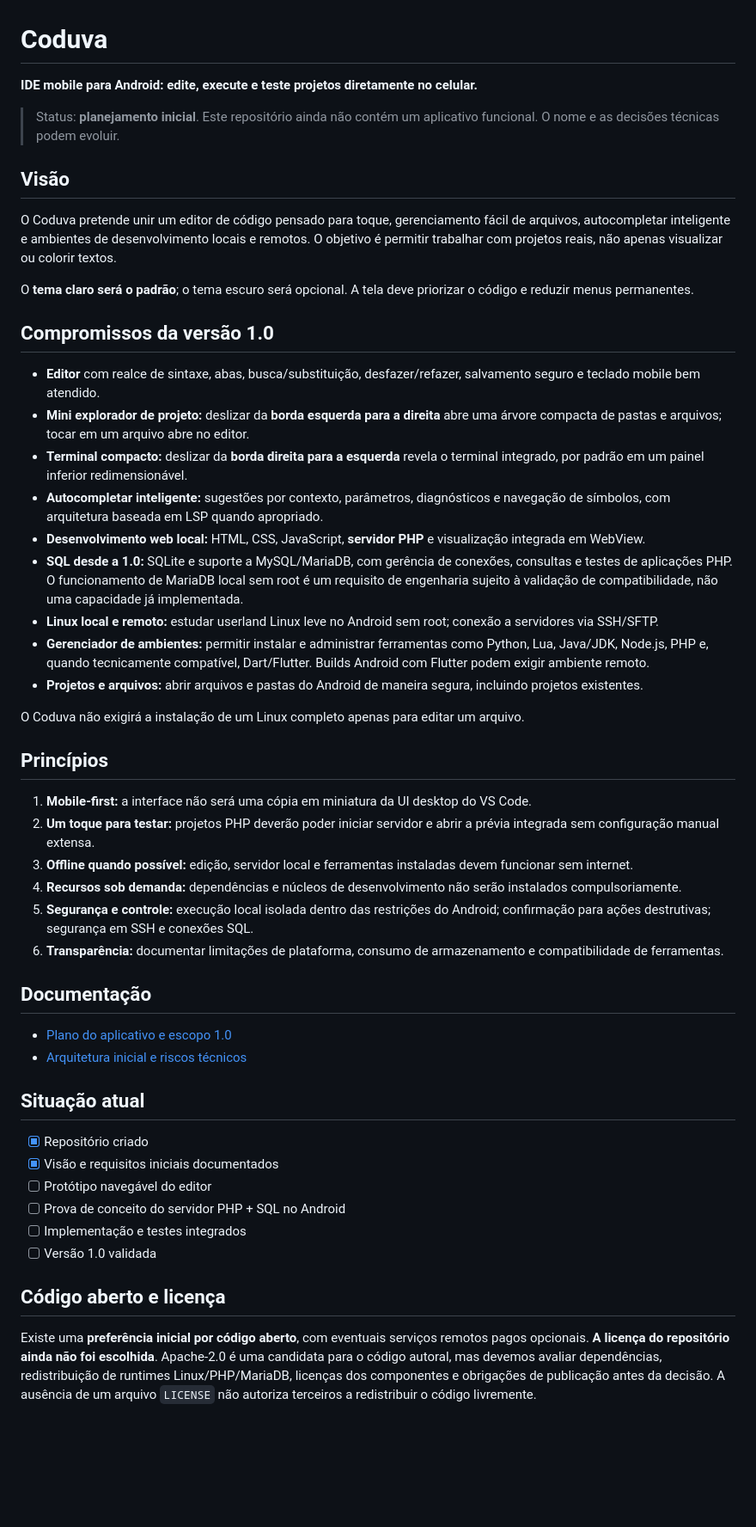
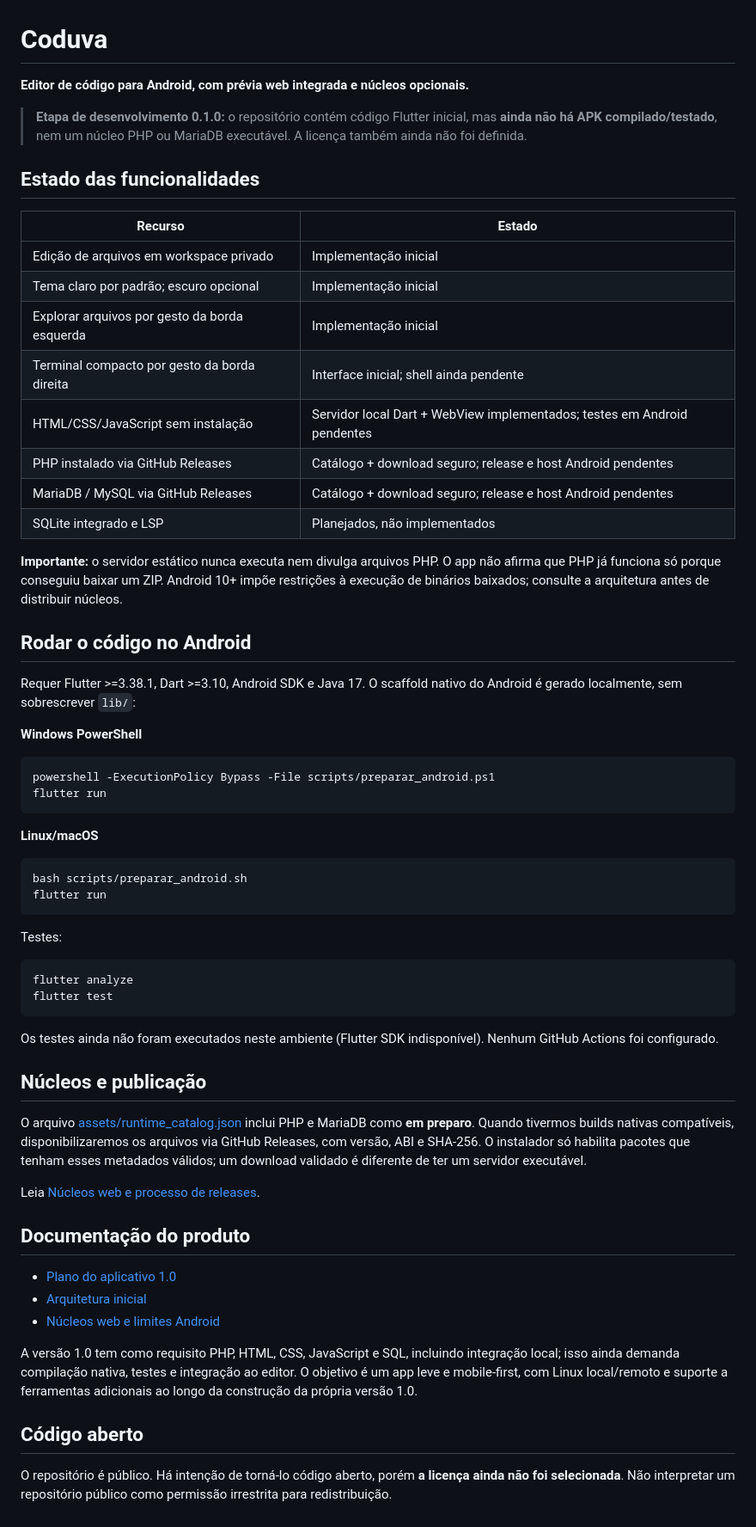
Before and after one commit to SrTristeSad/Coduva, a Markdown page: README.md, the part around the change. Shown at 86% size. Rendered like a GitHub page; blank space fills up the shorter version.

Commit message:
docs: atualizar README com codigo inicial e status real dos nucleos

````diff
--- a/README.md
+++ b/README.md
@@ -1,52 +1,62 @@
 # Coduva
 
-**IDE mobile para Android: edite, execute e teste projetos diretamente no celular.**
+**Editor de código para Android, com prévia web integrada e núcleos opcionais.**
 
-> Status: **planejamento inicial**. Este repositório ainda não contém um aplicativo funcional. O nome e as decisões técnicas podem evoluir.
+> **Etapa de desenvolvimento 0.1.0:** o repositório contém código Flutter inicial, mas **ainda não há APK compilado/testado**, nem um núcleo PHP ou MariaDB executável. A licença também ainda não foi definida.
 
-## Visão
+## Estado das funcionalidades
 
-O Coduva pretende unir um editor de código pensado para toque, gerenciamento fácil de arquivos, autocompletar inteligente e ambientes de desenvolvimento locais e remotos. O objetivo é permitir trabalhar com projetos reais, não apenas visualizar ou colorir textos.
+| Recurso | Estado |
+| --- | --- |
+| Edição de arquivos em workspace privado | Implementação inicial |
+| Tema claro por padrão; escuro opcional | Implementação inicial |
+| Explorar arquivos por gesto da borda esquerda | Implementação inicial |
+| Terminal compacto por gesto da borda direita | Interface inicial; shell ainda pendente |
+| HTML/CSS/JavaScript sem instalação | Servidor local Dart + WebView implementados; testes em Android pendentes |
+| PHP instalado via GitHub Releases | Catálogo + download seguro; release e host Android pendentes |
+| MariaDB / MySQL via GitHub Releases | Catálogo + download seguro; release e host Android pendentes |
+| SQLite integrado e LSP | Planejados, não implementados |
 
-O **tema claro será o padrão**; o tema escuro será opcional. A tela deve priorizar o código e reduzir menus permanentes.
+**Importante:** o servidor estático nunca executa nem divulga arquivos PHP. O app não afirma que PHP já funciona só porque conseguiu baixar um ZIP. Android 10+ impõe restrições à execução de binários baixados; consulte a arquitetura antes de distribuir núcleos.
 
-## Compromissos da versão 1.0
+## Rodar o código no Android
 
-- **Editor** com realce de sintaxe, abas, busca/substituição, desfazer/refazer, salvamento seguro e teclado mobile bem atendido.
-- **Mini explorador de projeto:** deslizar da **borda esquerda para a direita** abre uma árvore compacta de pastas e arquivos; tocar em um arquivo abre no editor.
-- **Terminal compacto:** deslizar da **borda direita para a esquerda** revela o terminal integrado, por padrão em um painel inferior redimensionável.
-- **Autocompletar inteligente:** sugestões por contexto, parâmetros, diagnósticos e navegação de símbolos, com arquitetura baseada em LSP quando apropriado.
-- **Desenvolvimento web local:** HTML, CSS, JavaScript, **servidor PHP** e visualização integrada em WebView.
-- **SQL desde a 1.0:** SQLite e suporte a MySQL/MariaDB, com gerência de conexões, consultas e testes de aplicações PHP. O funcionamento de MariaDB local sem root é um requisito de engenharia sujeito à validação de compatibilidade, não uma capacidade já implementada.
-- **Linux local e remoto:** estudar userland Linux leve no Android sem root; conexão a servidores via SSH/SFTP.
-- **Gerenciador de ambientes:** permitir instalar e administrar ferramentas como Python, Lua, Java/JDK, Node.js, PHP e, quando tecnicamente compatível, Dart/Flutter. Builds Android com Flutter podem exigir ambiente remoto.
-- **Projetos e arquivos:** abrir arquivos e pastas do Android de maneira segura, incluindo projetos existentes.
+Requer Flutter >=3.38.1, Dart >=3.10, Android SDK e Java 17. O scaffold nativo do Android é gerado localmente, sem sobrescrever `lib/`:
 
-O Coduva não exigirá a instalação de um Linux completo apenas para editar um arquivo.
+**Windows PowerShell**
+```powershell
+powershell -ExecutionPolicy Bypass -File scripts/preparar_android.ps1
+flutter run
+```
 
-## Princípios
+**Linux/macOS**
+```bash
+bash scripts/preparar_android.sh
+flutter run
+```
 
-1. **Mobile-first:** a interface não será uma cópia em miniatura da UI desktop do VS Code.
-2. **Um toque para testar:** projetos PHP deverão poder iniciar servidor e abrir a prévia integrada sem configuração manual extensa.
-3. **Offline quando possível:** edição, servidor local e ferramentas instaladas devem funcionar sem internet.
-4. **Recursos sob demanda:** dependências e núcleos de desenvolvimento não serão instalados compulsoriamente.
-5. **Segurança e controle:** execução local isolada dentro das restrições do Android; confirmação para ações destrutivas; segurança em SSH e conexões SQL.
-6. **Transparência:** documentar limitações de plataforma, consumo de armazenamento e compatibilidade de ferramentas.
+Testes:
+```bash
+flutter analyze
+flutter test
+```
 
-## Documentação
+Os testes ainda não foram executados neste ambiente (Flutter SDK indisponível). Nenhum GitHub Actions foi configurado.
 
-- [Plano do aplicativo e escopo 1.0](docs/PLANO_DO_APLICATIVO.md)
-- [Arquitetura inicial e riscos técnicos](docs/ARQUITETURA_INICIAL.md)
+## Núcleos e publicação
 
-## Situação atual
+O arquivo [assets/runtime_catalog.json](assets/runtime_catalog.json) inclui PHP e MariaDB como **em preparo**. Quando tivermos builds nativas compatíveis, disponibilizaremos os arquivos via GitHub Releases, com versão, ABI e SHA-256. O instalador só habilita pacotes que tenham esses metadados válidos; um download validado é diferente de ter um servidor executável.
 
-- [x] Repositório criado
-- [x] Visão e requisitos iniciais documentados
-- [ ] Protótipo navegável do editor
-- [ ] Prova de conceito do servidor PHP + SQL no Android
-- [ ] Implementação e testes integrados
-- [ ] Versão 1.0 validada
+Leia [Núcleos web e processo de releases](docs/NUCLEOS_WEB.md).
 
-## Código aberto e licença
+## Documentação do produto
 
-Existe uma **preferência inicial por código aberto**, com eventuais serviços remotos pagos opcionais. **A licença do repositório ainda não foi escolhida**. Apache-2.0 é uma candidata para o código autoral, mas devemos avaliar dependências, redistribuição de runtimes Linux/PHP/MariaDB, licenças dos componentes e obrigações de publicação antes da decisão. A ausência de um arquivo `LICENSE` não autoriza terceiros a redistribuir o código livremente.
+- [Plano do aplicativo 1.0](docs/PLANO_DO_APLICATIVO.md)
+- [Arquitetura inicial](docs/ARQUITETURA_INICIAL.md)
+- [Núcleos web e limites Android](docs/NUCLEOS_WEB.md)
+
+A versão 1.0 tem como requisito PHP, HTML, CSS, JavaScript e SQL, incluindo integração local; isso ainda demanda compilação nativa, testes e integração ao editor. O objetivo é um app leve e mobile-first, com Linux local/remoto e suporte a ferramentas adicionais ao longo da construção da própria versão 1.0.
+
+## Código aberto
+
+O repositório é público. Há intenção de torná-lo código aberto, porém **a licença ainda não foi selecionada**. Não interpretar um repositório público como permissão irrestrita para redistribuição.
````
